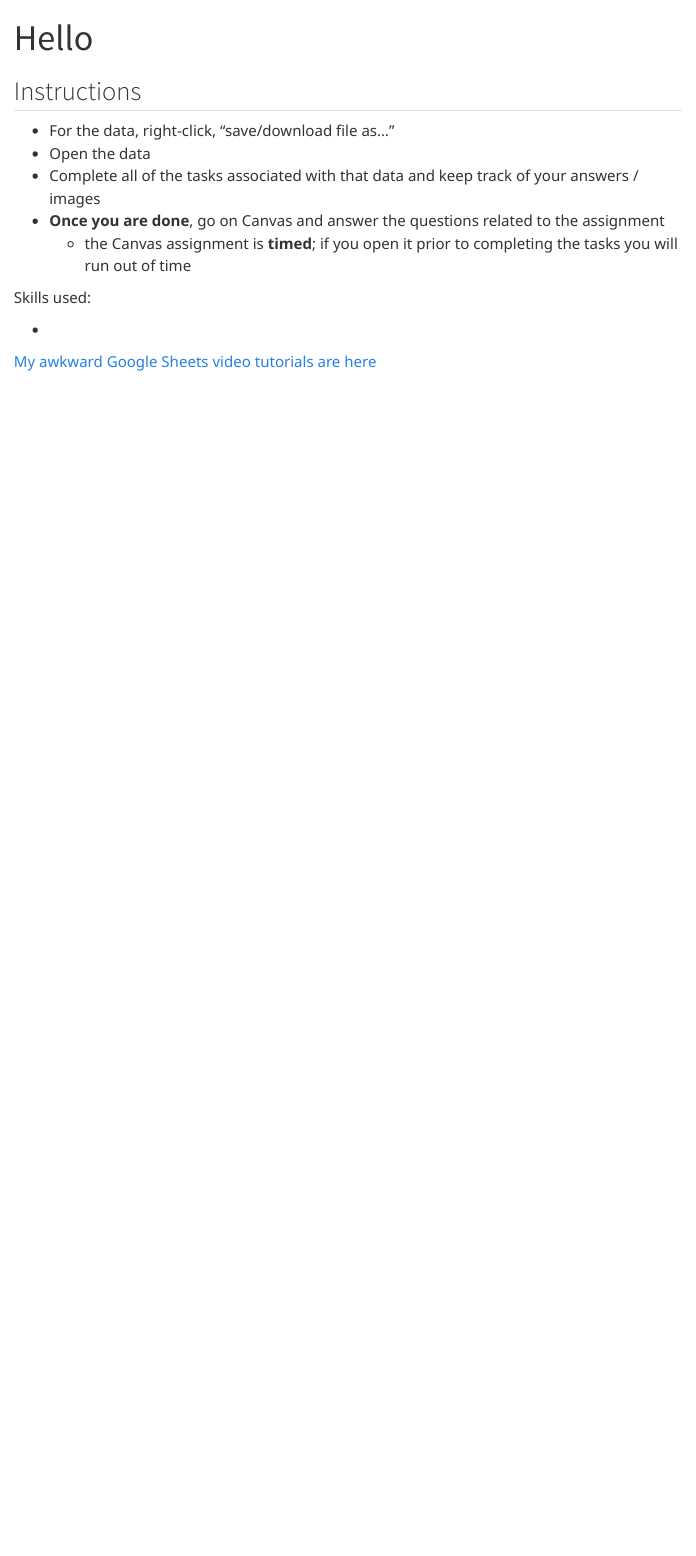
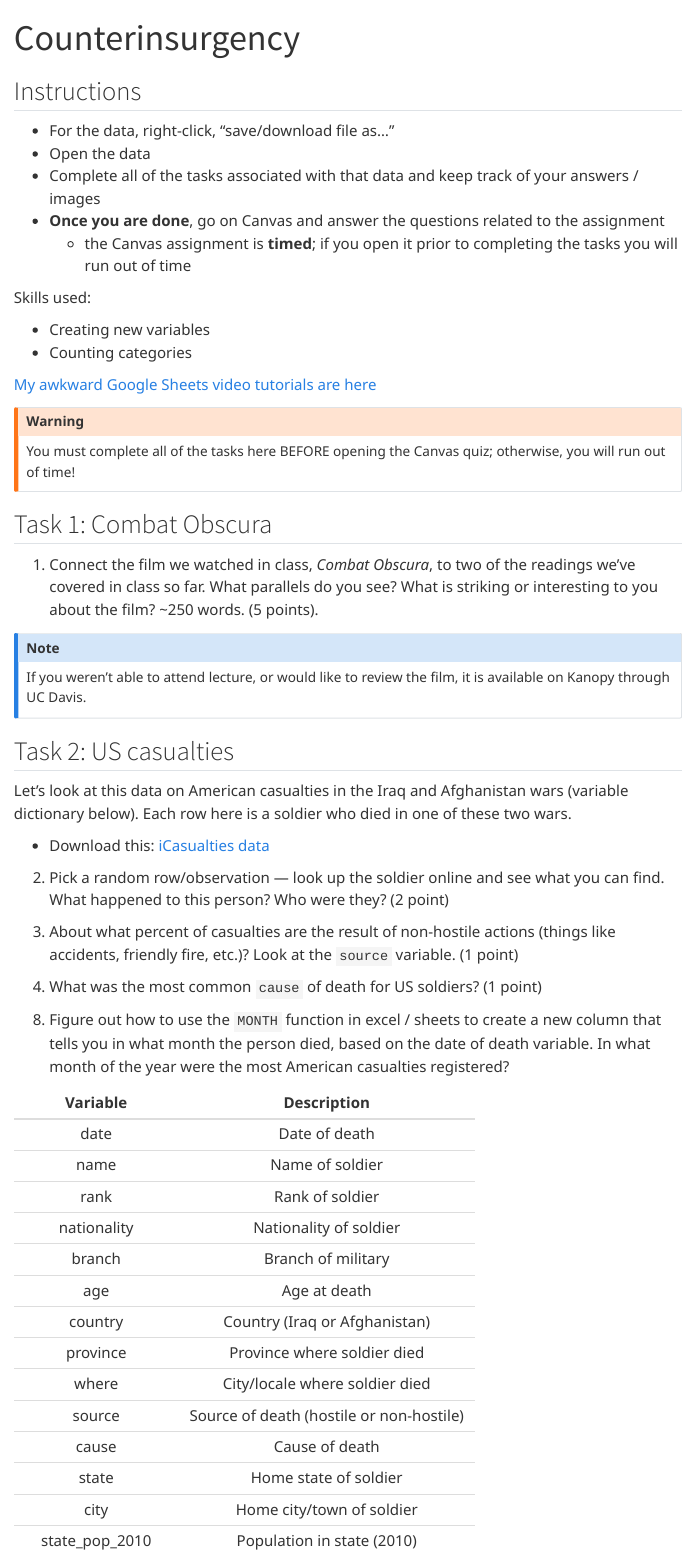
Before and after one commit to hail2thief/civwar-quarto, a Quarto document (assignment/05-assignment.qmd): the page in a window 1100 px wide, from its top. Rendered offline with R 4.5, knitr and Pandoc in place of Quarto, with nearby package versions; menus at the side of the page are left out.

Commit message:
new problem set

````diff
--- a/assignment/05-assignment.qmd
+++ b/assignment/05-assignment.qmd
@@ -1,2 +1,2 @@
 ---
-title: "Hello"
+title: "Counterinsurgency"
@@ -3,2 +6,3 @@ title: "Hello"
+    weight: 4
 ---
 
@@ -4,0 +16,2 @@ title: "Hello"
+  fig.height=5,
+  fig.retina=3,
@@ -5,4 +24,10 @@ title: "Hello"
+  warning = FALSE
+)
+
+```
+
 ## Instructions
+
 
 
 - For the data, right-click, "save/download file as..."
@@ -13,9 +38,54 @@ title: "Hello"
 
 
 
+
+
 Skills used:
 
--
+- Creating new variables
+- Counting categories
 
 
 [My awkward Google Sheets video tutorials are here](https://www.dropbox.com/sh/rsj9qm67se619pm/AAD1wPt84O8yaIfSPcwN9edua?dl=0)
+
+
+
+::: {.callout-warning}
+You must complete all of the tasks here BEFORE opening the Canvas quiz; otherwise, you will run out of time!
+:::
+
+
+
+## Task 1: Combat Obscura
+
+
+1. Connect the film we watched in class, *Combat Obscura*, to two of the readings we've covered in class so far. What parallels do you see? What is striking or interesting to you about the film? ~250 words. (5 points).
+
+::: {.callout-note}
+If you weren't able to attend lecture, or would like to review the film, it is available on Kanopy through UC Davis.
+:::
+
+
+
+## Task 2: US casualties
+
+
+
+Let's look at this data on American casualties in the Iraq and Afghanistan wars (variable dictionary below). Each row here is a soldier who died in one of these two wars.
+
+- Download this: <i class="fas fa-download"></i> [iCasualties data](https://www.dropbox.com/scl/fi/n5ha5rnqzoksm8yviovy0/casualties.csv?rlkey=w0syedcrxd8zyr45czh9a6ep8&dl=1)
+
+
+2. Pick a random row/observation — look up the soldier online and see what you can find. What happened to this person? Who were they? (2 point)
+
+```{r}
+library(tidyverse)
+df = read_csv("https://www.dropbox.com/scl/fi/n5ha5rnqzoksm8yviovy0/casualties.csv?rlkey=w0syedcrxd8zyr45czh9a6ep8&dl=1")
+```
+
+
+
+3. About what percent of casualties are the result of non-hostile actions (things like accidents, friendly fire, etc.)? Look at the `source` variable. (1 point)
+
+
+```{r}
@@ -21,0 +100,4 @@ Skills used:
+4. What was the most common `cause` of death for US soldiers? (1 point)
+
+
+```{r}
@@ -21,0 +111,33 @@ Skills used:
+8. Figure out how to use the `MONTH` function in excel / sheets to create a new column that tells you in what month the person died, based on the date of death variable. In what month of the year were the most American casualties registered?
+
+
+```{r}
+df |>
+  mutate(month = month(date, label = TRUE)) |>
+  group_by(month) |>
+  tally() |>
+  arrange(desc(n)) |>
+  filter(n == max(n))
+```
+
+
+```{r, echo=FALSE,message=FALSE,warning=FALSE,results="asis",eval=TRUE}
+library(tidyverse)
+library(pander)
+tribble(~Variable, ~Description,
+        "date", "Date of death",
+        "name", "Name of soldier",
+        "rank", "Rank of soldier",
+        "nationality", "Nationality of soldier",
+        "branch", "Branch of military",
+        "age", "Age at death",
+        "country", "Country (Iraq or Afghanistan)",
+        "province", "Province where soldier died",
+        "where", "City/locale where soldier died",
+        "source", "Source of death (hostile or non-hostile)",
+        "cause", "Cause of death",
+        "state", "Home state of soldier",
+        "city", "Home city/town of soldier",
+        "state_pop_2010", "Population in state (2010)") %>%
+  pandoc.table()
+```
````
Also changed, not shown: assignment/04-assignment.qmd (deleted, +0 -21 lines), schedule.qmd (+1 -1 lines), assignment/05-assignment.qmd (31 more changed lines), 9 other files.
